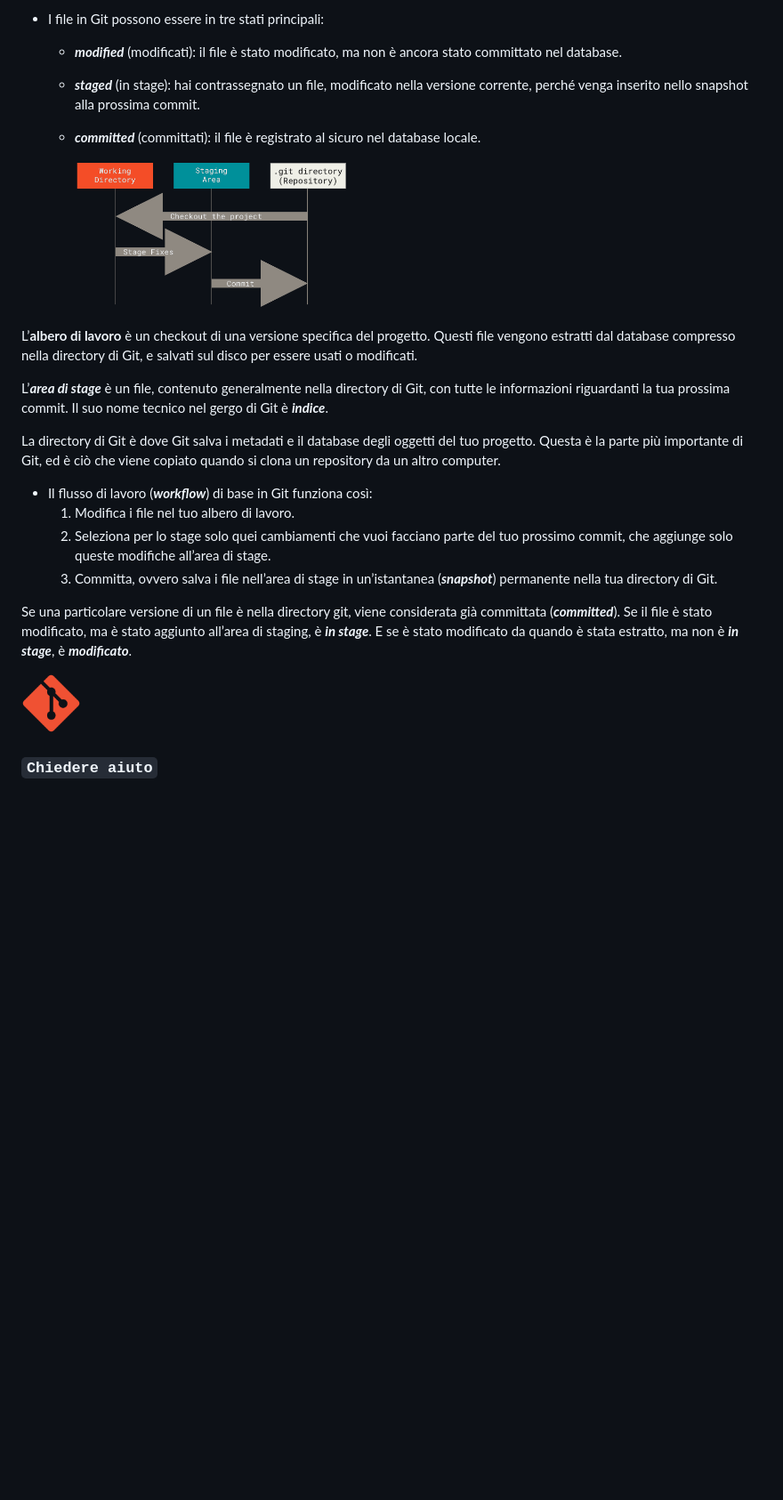
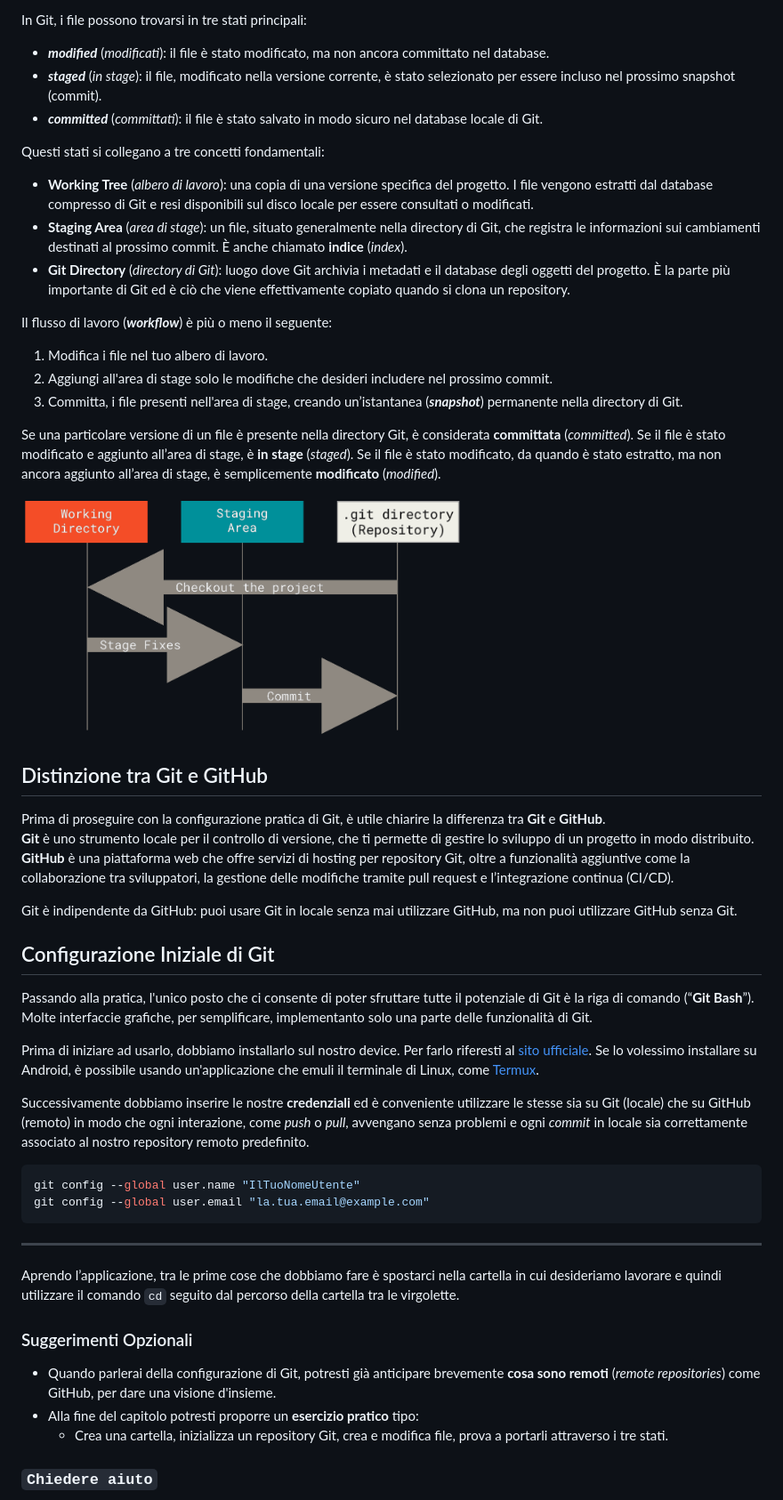
Before and after one commit to SimoneDeAlescandris/uni, a Markdown page: git.md, the part around one of its changes. Shown at 89% size. Rendered like a GitHub page; blank space fills up the shorter version.

Commit message:
Quasi ultimato l'introduzione (arrivando fino ad accennare git config) e perfezionato altre parti di testo

````diff
--- a/git.md
+++ b/git.md
@@ -35,26 +35,53 @@ La maggior parte delle operazioni in Git sono _in locale_, con pochissima latenz
 
-- I file in Git possono essere in tre stati principali:
-  - ***modified*** (modificati): il file è stato modificato, ma non è ancora stato committato nel database.
-  - ***staged*** (in stage): hai contrassegnato un file, modificato nella versione corrente, perché venga inserito nello snapshot alla prossima commit.
-  - ***committed*** (committati): il file è registrato al sicuro nel database locale.
+In Git, i file possono trovarsi in tre stati principali:
+- ***modified*** (*modificati*): il file è stato modificato, ma non ancora committato nel database.
+- ***staged*** (_in stage_): il file, modificato nella versione corrente, è stato selezionato per essere incluso nel prossimo snapshot (commit).
+- ***committed*** (*committati*): il file è stato salvato in modo sicuro nel database locale di Git.
 
-	<img src="./img/7_areas.png" alt="Rappresentazione dei tre stati possibili in Git" width="40%">
+Questi stati si collegano a tre concetti fondamentali:
+- **Working Tree** (*albero di lavoro*): una copia di una versione specifica del progetto. I file vengono estratti dal database compresso di Git e resi disponibili sul disco locale per essere consultati o modificati.
+- **Staging Area** (*area di stage*): un file, situato generalmente nella directory di Git, che registra le informazioni sui cambiamenti destinati al prossimo commit. È anche chiamato **indice** (*index*).
+- **Git Directory** (*directory di Git*): luogo dove Git archivia i metadati e il database degli oggetti del progetto. È la parte più importante di Git ed è ciò che viene effettivamente copiato quando si clona un repository.
 
+Il flusso di lavoro (***workflow***) è più o meno il seguente:
+1. Modifica i file nel tuo albero di lavoro.
+2. Aggiungi all'area di stage solo le modifiche che desideri includere nel prossimo commit.
+3. Committa, i file presenti nell'area di stage, creando un’istantanea (**_snapshot_**) permanente nella directory di Git.
 
-L’**albero di lavoro** è un checkout di una versione specifica del progetto. Questi file vengono estratti dal database compresso nella directory di Git, e salvati sul disco per essere usati o modificati.
+Se una particolare versione di un file è presente nella directory Git, è considerata **committata** (*committed*). Se il file è stato modificato e aggiunto all’area di stage, è **in stage** (*staged*). Se il file è stato modificato, da quando è stato estratto, ma non ancora aggiunto all’area di stage, è semplicemente **modificato** (*modified*).
 
-L’***area di stage*** è un file, contenuto generalmente nella directory di Git, con tutte le informazioni riguardanti la tua prossima commit. Il suo nome tecnico nel gergo di Git è ***indice***.
+<img src="./img/7_areas.png" alt="Rappresentazione dei tre stati possibili in Git" title="Rappresentazione dei tre stati possibili in Git" width="60%" style="display:block; margin-left:auto; margin-right:auto;">
 
-La directory di Git è dove Git salva i metadati e il database degli oggetti del tuo progetto. Questa è la parte più importante di Git, ed è ciò che viene copiato quando si clona un repository da un altro computer.
+## Distinzione tra Git e GitHub
 
-- Il flusso di lavoro (***workflow***) di base in Git funziona così:
-	1. Modifica i file nel tuo albero di lavoro.
-	2. Seleziona per lo stage solo quei cambiamenti che vuoi facciano parte del tuo prossimo commit, che aggiunge solo queste modifiche all’area di stage.
-	3. Committa, ovvero salva i file nell’area di stage in un’istantanea (***snapshot***) permanente nella tua directory di Git.
+Prima di proseguire con la configurazione pratica di Git, è utile chiarire la differenza tra **Git** e **GitHub**.
+**Git** è uno strumento locale per il controllo di versione, che ti permette di gestire lo sviluppo di un progetto in modo distribuito.
+**GitHub** è una piattaforma web che offre servizi di hosting per repository Git, oltre a funzionalità aggiuntive come la collaborazione tra sviluppatori, la gestione delle modifiche tramite pull request e l’integrazione continua (CI/CD).
 
-Se una particolare versione di un file è nella directory git, viene considerata già committata (***committed***). Se il file è stato modificato, ma è stato aggiunto all’area di staging, è ***in stage***. E se è stato modificato da quando è stata estratto, ma non è ***in stage***, è ***modificato***.
+Git è indipendente da GitHub: puoi usare Git in locale senza mai utilizzare GitHub, ma non puoi utilizzare GitHub senza Git.
 
-<img src="./img/6_git.png" alt="Logo Git" title="Logo Git" width="8%" style="float:left; position: relative; padding:2%">
+## Configurazione Iniziale di Git
+
+Passando alla pratica, l'unico posto che ci consente di poter sfruttare tutte il potenziale di Git è la riga di comando (“**<span style="color: skyblue;">Git</span> <span style="color: #FDDC5C;">Ba</span><span style="color: green;">sh</span>**”). Molte interfaccie grafiche, per semplificare, implementanto solo una parte delle funzionalità di Git.
+
+Prima di iniziare ad usarlo, dobbiamo installarlo sul nostro device. Per farlo riferesti al [sito ufficiale](https://git-scm.com/downloads). Se lo volessimo installare su Android, è possibile usando un'applicazione che emuli il terminale di Linux, come [Termux](https://play.google.com/store/apps/details?id=com.termux&hl=it).
+
+Successivamente dobbiamo inserire le nostre **credenziali** ed è conveniente utilizzare le stesse sia su Git (locale) che su GitHub (remoto) in modo che ogni interazione, come *push* o *pull*, avvengano senza problemi e ogni *commit* in locale sia correttamente associato al nostro repository remoto predefinito.
+```powershell
+git config --global user.name "IlTuoNomeUtente"
+git config --global user.email "la.tua.email@example.com"
+```
+
+---
+<!-- Nel libro ProGit sono arrivato a pagina 14 -->
+<!-- Vorrei mettere anche la parte di Checking Your Settings. Da traduttore e adattare. -->
+
+Aprendo l’applicazione, tra le prime cose che dobbiamo fare è spostarci nella cartella in cui desideriamo lavorare e quindi utilizzare il comando `cd` seguito dal percorso della cartella tra le virgolette.
+
+### Suggerimenti Opzionali
+- Quando parlerai della configurazione di Git, potresti già anticipare brevemente **cosa sono remoti** (*remote repositories*) come GitHub, per dare una visione d'insieme.
+- Alla fine del capitolo potresti proporre un **esercizio pratico** tipo:
+  - Crea una cartella, inizializza un repository Git, crea e modifica file, prova a portarli attraverso i tre stati.
 
 ### **`Chiedere aiuto`**
 
````
Also changed, not shown: other parts of git.md (+7 -13 lines).
